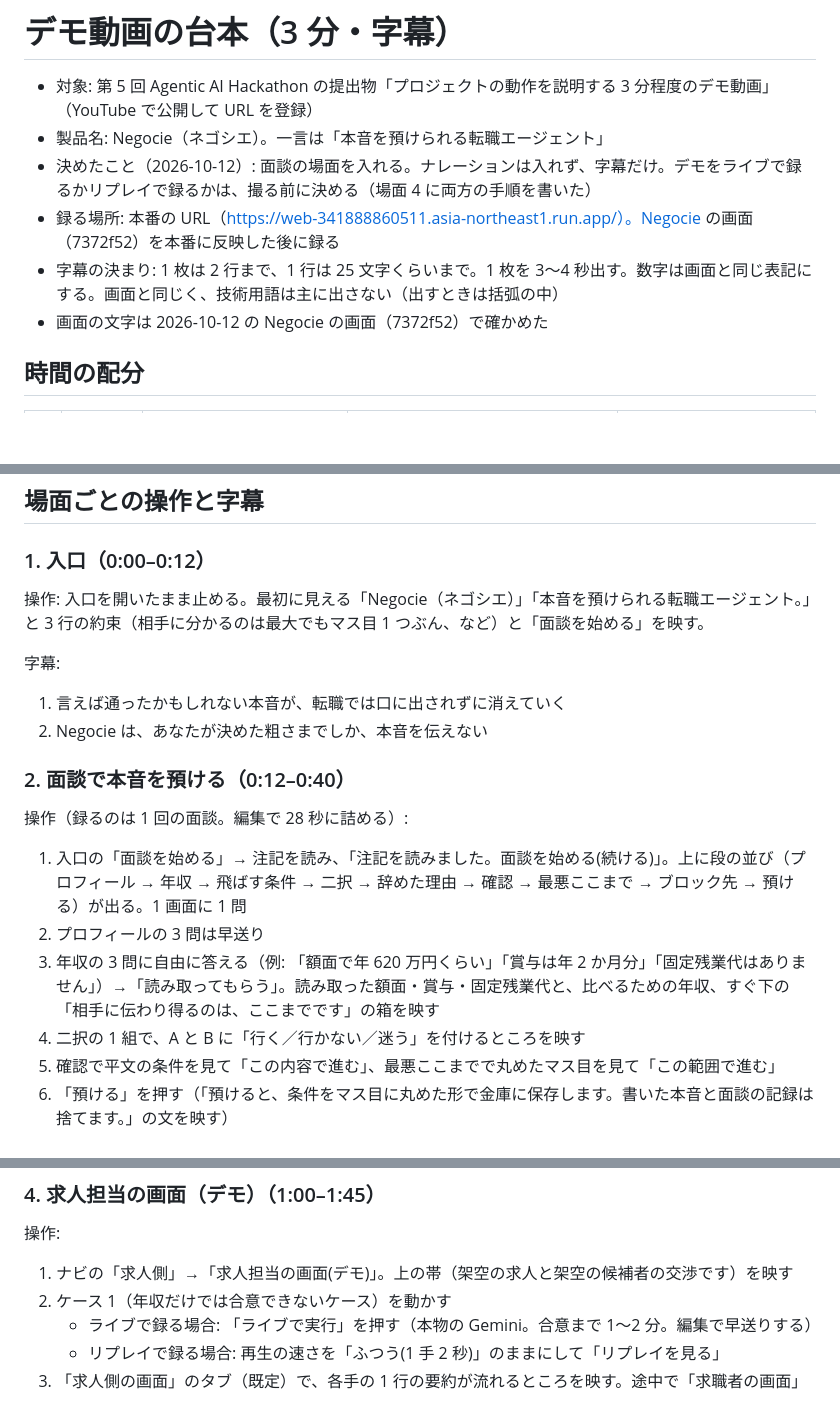
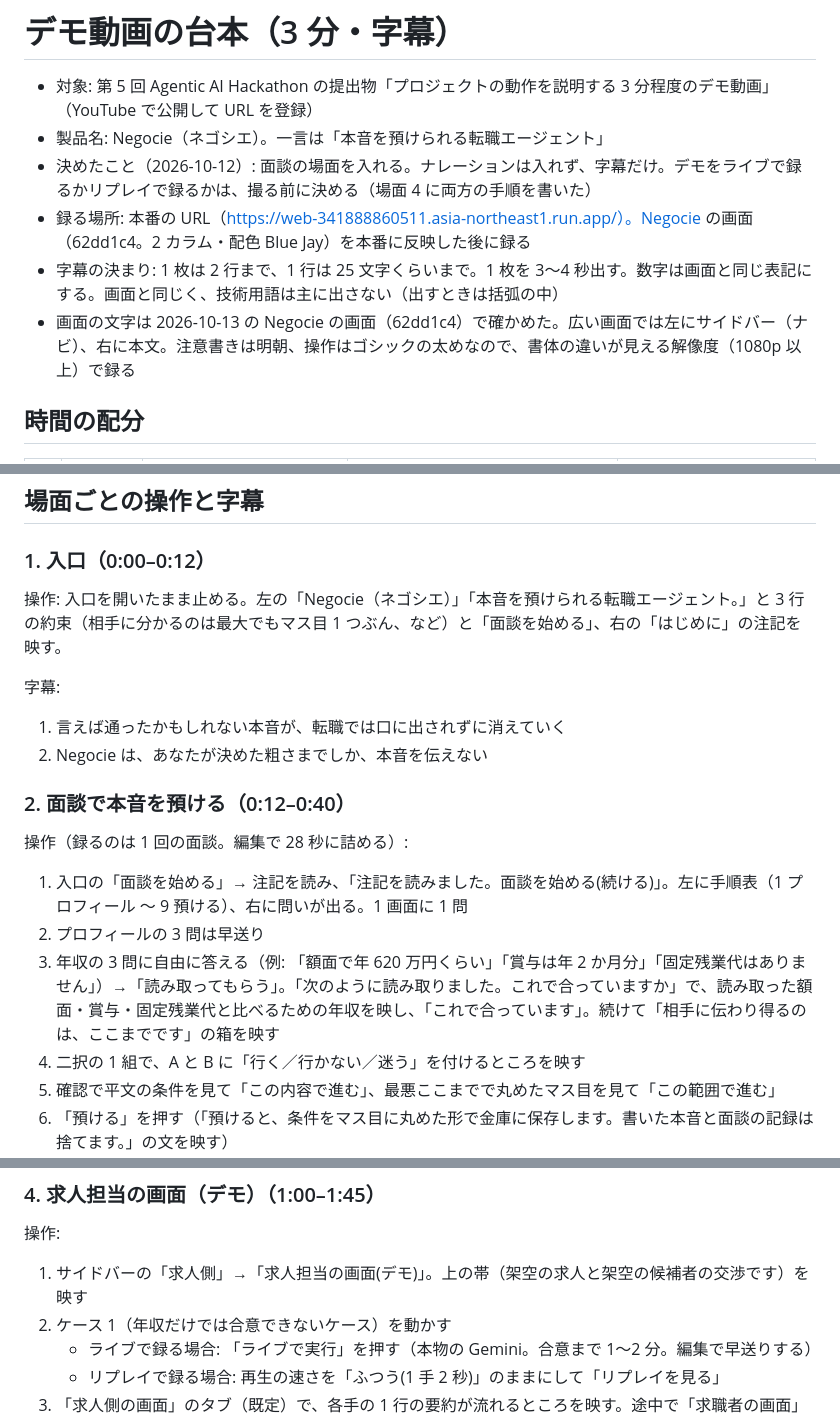
Before and after one commit to toshi-naka-boop/anon-negotiation-agent, a Markdown page: docs/submission/demo-video-script.md, 3 parts joined by grey strips. GitHub-like rendering; blank space fills up the shorter version.

Commit message:
docs: 台本・説明文・記事を、2 カラムの画面（62dd1c4）に合わせる（サイドバーの操作、面談の「これで合っています」、覆いの注意、求人分析はサンプルのイメージと明記）
Co-Authored-By: Claude Opus 5.5 <noreply@anthropic.com>

```diff
--- a/docs/submission/demo-video-script.md
+++ b/docs/submission/demo-video-script.md
@@ -3,9 +3,9 @@
 - 対象: 第 5 回 Agentic AI Hackathon の提出物「プロジェクトの動作を説明する 3 分程度のデモ動画」（YouTube で公開して URL を登録）
 - 製品名: Negocie（ネゴシエ）。一言は「本音を預けられる転職エージェント」
 - 決めたこと（2026-10-12）: 面談の場面を入れる。ナレーションは入れず、字幕だけ。デモをライブで録るかリプレイで録るかは、撮る前に決める（場面 4 に両方の手順を書いた）
-- 録る場所: 本番の URL（https://web-341888860511.asia-northeast1.run.app/）。Negocie の画面（7372f52）を本番に反映した後に録る
+- 録る場所: 本番の URL（https://web-341888860511.asia-northeast1.run.app/）。Negocie の画面（62dd1c4。2 カラム・配色 Blue Jay）を本番に反映した後に録る
 - 字幕の決まり: 1 枚は 2 行まで、1 行は 25 文字くらいまで。1 枚を 3〜4 秒出す。数字は画面と同じ表記にする。画面と同じく、技術用語は主に出さない（出すときは括弧の中）
-- 画面の文字は 2026-10-12 の Negocie の画面（7372f52）で確かめた
+- 画面の文字は 2026-10-13 の Negocie の画面（62dd1c4）で確かめた。広い画面では左にサイドバー（ナビ）、右に本文。注意書きは明朝、操作はゴシックの太めなので、書体の違いが見える解像度（1080p 以上）で録る
 
 ## 時間の配分
 
@@ -23,7 +23,7 @@
 
 ### 1. 入口（0:00–0:12）
 
-操作: 入口を開いたまま止める。最初に見える「Negocie（ネゴシエ）」「本音を預けられる転職エージェント。」と 3 行の約束（相手に分かるのは最大でもマス目 1 つぶん、など）と「面談を始める」を映す。
+操作: 入口を開いたまま止める。左の「Negocie（ネゴシエ）」「本音を預けられる転職エージェント。」と 3 行の約束（相手に分かるのは最大でもマス目 1 つぶん、など）と「面談を始める」、右の「はじめに」の注記を映す。
 
 字幕:
 1. 言えば通ったかもしれない本音が、転職では口に出されずに消えていく
@@ -32,9 +32,9 @@
 ### 2. 面談で本音を預ける（0:12–0:40）
 
 操作（録るのは 1 回の面談。編集で 28 秒に詰める）:
-1. 入口の「面談を始める」→ 注記を読み、「注記を読みました。面談を始める(続ける)」。上に段の並び（プロフィール → 年収 → 飛ばす条件 → 二択 → 辞めた理由 → 確認 → 最悪ここまで → ブロック先 → 預ける）が出る。1 画面に 1 問
+1. 入口の「面談を始める」→ 注記を読み、「注記を読みました。面談を始める(続ける)」。左に手順表（1 プロフィール 〜 9 預ける）、右に問いが出る。1 画面に 1 問
 2. プロフィールの 3 問は早送り
-3. 年収の 3 問に自由に答える（例: 「額面で年 620 万円くらい」「賞与は年 2 か月分」「固定残業代はありません」）→「読み取ってもらう」。読み取った額面・賞与・固定残業代と、比べるための年収、すぐ下の「相手に伝わり得るのは、ここまでです」の箱を映す
+3. 年収の 3 問に自由に答える（例: 「額面で年 620 万円くらい」「賞与は年 2 か月分」「固定残業代はありません」）→「読み取ってもらう」。「次のように読み取りました。これで合っていますか」で、読み取った額面・賞与・固定残業代と比べるための年収を映し、「これで合っています」。続けて「相手に伝わり得るのは、ここまでです」の箱を映す
 4. 二択の 1 組で、A と B に「行く／行かない／迷う」を付けるところを映す
 5. 確認で平文の条件を見て「この内容で進む」、最悪ここまでで丸めたマス目を見て「この範囲で進む」
 6. 「預ける」を押す（「預けると、条件をマス目に丸めた形で金庫に保存します。書いた本音と面談の記録は捨てます。」の文を映す）
@@ -59,7 +59,7 @@
 ### 4. 求人担当の画面（デモ）（1:00–1:45）
 
 操作:
-1. ナビの「求人側」→「求人担当の画面(デモ)」。上の帯（架空の求人と架空の候補者の交渉です）を映す
+1. サイドバーの「求人側」→「求人担当の画面(デモ)」。上の帯（架空の求人と架空の候補者の交渉です）を映す
 2. ケース 1（年収だけでは合意できないケース）を動かす
    - ライブで録る場合: 「ライブで実行」を押す（本物の Gemini。合意まで 1〜2 分。編集で早送りする）
    - リプレイで録る場合: 再生の速さを「ふつう(1 手 2 秒)」のままにして「リプレイを見る」
```
Also changed, not shown: other parts of docs/submission/demo-video-script.md (+3 -3 lines), docs/submission/description.md (+1 -0 lines), docs/submission/zenn-article.md (+1 -0 lines).
